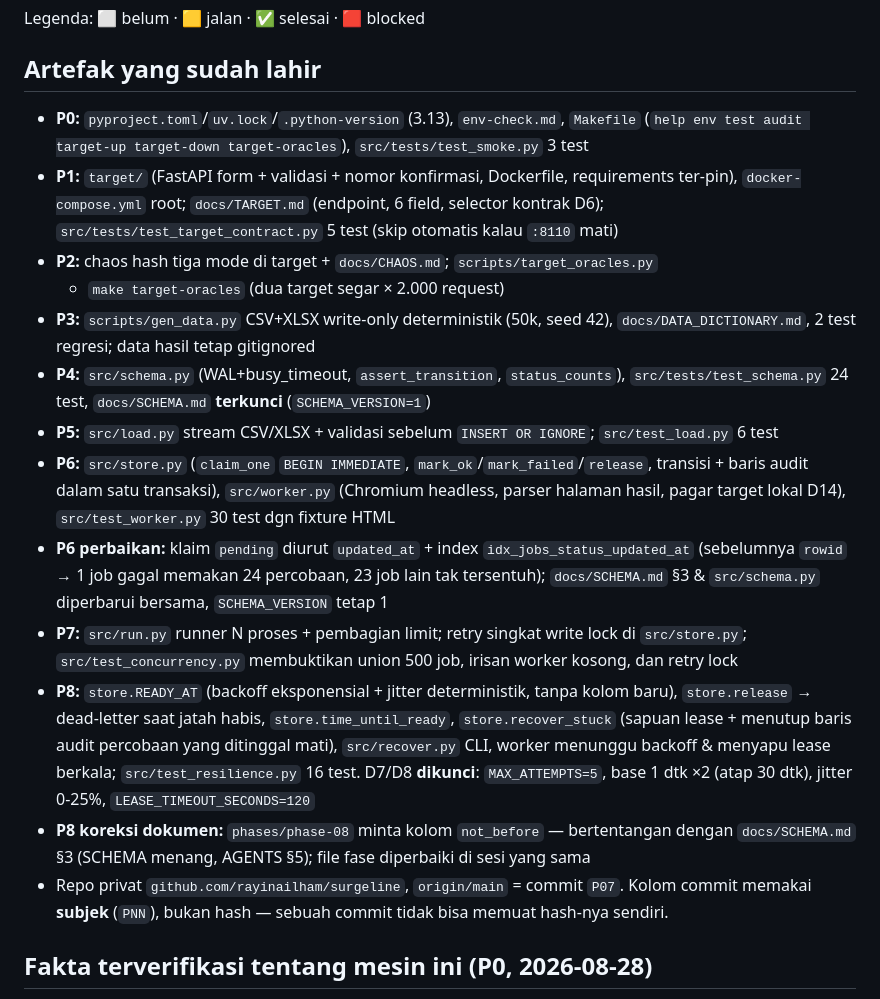
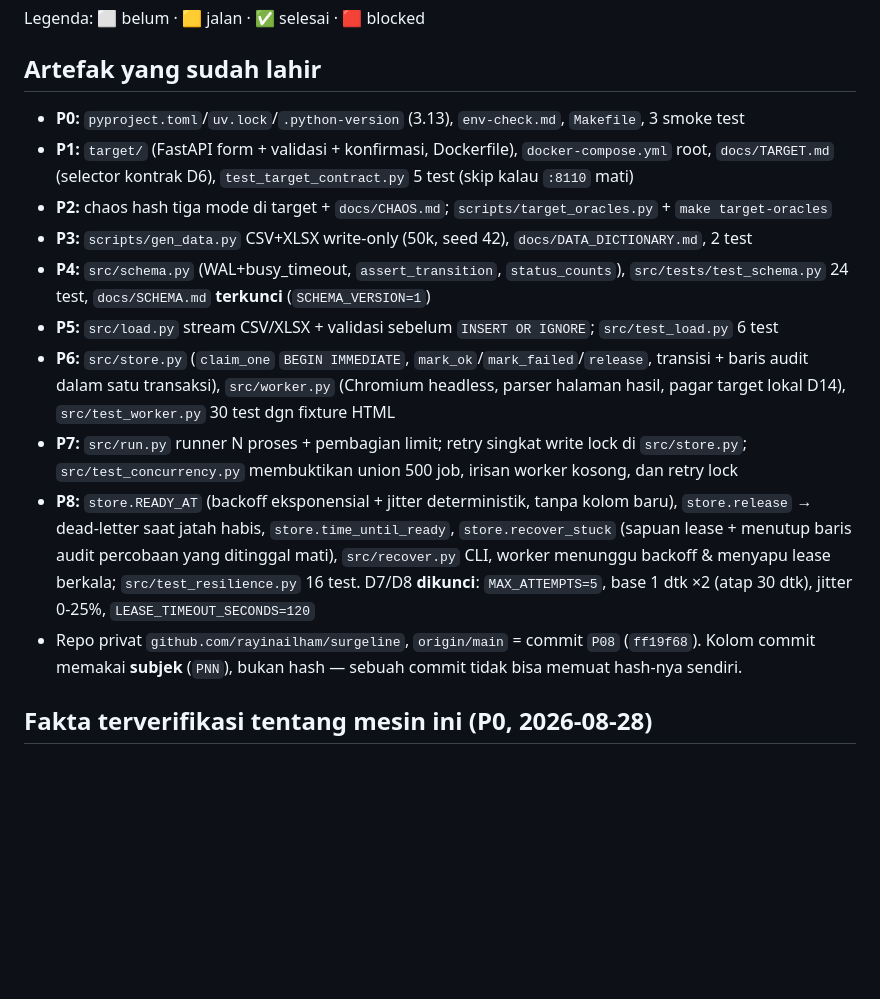
Before and after one commit to rayinailham/surgeline, a Markdown page: STATE.md, the part around the change. Rendered like a GitHub page; blank space fills up the shorter version.

Commit message:
P08: catat commit ter-push di STATE + rapikan artefak
Co-Authored-By: Claude Opus 4.8 <noreply@anthropic.com>
Claude-Session: https://claude.ai/code/session_011HBonujZviRBiCABRnMQQx

```diff
--- a/STATE.md
+++ b/STATE.md
@@ -32,15 +32,11 @@
 Legenda: ⬜ belum · 🟨 jalan · ✅ selesai · 🟥 blocked
 
 ## Artefak yang sudah lahir
-- **P0:** `pyproject.toml`/`uv.lock`/`.python-version` (3.13), `env-check.md`, `Makefile`
-  (`help env test audit target-up target-down target-oracles`), `src/tests/test_smoke.py` 3 test
-- **P1:** `target/` (FastAPI form + validasi + nomor konfirmasi, Dockerfile, requirements ter-pin),
-  `docker-compose.yml` root; `docs/TARGET.md` (endpoint, 6 field, selector kontrak D6);
-  `src/tests/test_target_contract.py` 5 test (skip otomatis kalau `:8110` mati)
-- **P2:** chaos hash tiga mode di target + `docs/CHAOS.md`; `scripts/target_oracles.py`
-  + `make target-oracles` (dua target segar × 2.000 request)
-- **P3:** `scripts/gen_data.py` CSV+XLSX write-only deterministik (50k, seed 42),
-  `docs/DATA_DICTIONARY.md`, 2 test regresi; data hasil tetap gitignored
+- **P0:** `pyproject.toml`/`uv.lock`/`.python-version` (3.13), `env-check.md`, `Makefile`, 3 smoke test
+- **P1:** `target/` (FastAPI form + validasi + konfirmasi, Dockerfile), `docker-compose.yml` root,
+  `docs/TARGET.md` (selector kontrak D6), `test_target_contract.py` 5 test (skip kalau `:8110` mati)
+- **P2:** chaos hash tiga mode di target + `docs/CHAOS.md`; `scripts/target_oracles.py` + `make target-oracles`
+- **P3:** `scripts/gen_data.py` CSV+XLSX write-only (50k, seed 42), `docs/DATA_DICTIONARY.md`, 2 test
 - **P4:** `src/schema.py` (WAL+busy_timeout, `assert_transition`, `status_counts`),
   `src/tests/test_schema.py` 24 test, `docs/SCHEMA.md` **terkunci** (`SCHEMA_VERSION=1`)
 - **P5:** `src/load.py` stream CSV/XLSX + validasi sebelum `INSERT OR IGNORE`;
@@ -48,9 +44,6 @@ Legenda: ⬜ belum · 🟨 jalan · ✅ selesai · 🟥 blocked
 - **P6:** `src/store.py` (`claim_one` `BEGIN IMMEDIATE`, `mark_ok`/`mark_failed`/`release`,
   transisi + baris audit dalam satu transaksi), `src/worker.py` (Chromium headless, parser
   halaman hasil, pagar target lokal D14), `src/test_worker.py` 30 test dgn fixture HTML
-- **P6 perbaikan:** klaim `pending` diurut `updated_at` + index `idx_jobs_status_updated_at`
-  (sebelumnya `rowid` → 1 job gagal memakan 24 percobaan, 23 job lain tak tersentuh);
-  `docs/SCHEMA.md` §3 & `src/schema.py` diperbarui bersama, `SCHEMA_VERSION` tetap 1
 - **P7:** `src/run.py` runner N proses + pembagian limit; retry singkat write lock di `src/store.py`;
   `src/test_concurrency.py` membuktikan union 500 job, irisan worker kosong, dan retry lock
 - **P8:** `store.READY_AT` (backoff eksponensial + jitter deterministik, tanpa kolom baru),
@@ -59,10 +52,9 @@ Legenda: ⬜ belum · 🟨 jalan · ✅ selesai · 🟥 blocked
   `src/recover.py` CLI, worker menunggu backoff & menyapu lease berkala;
   `src/test_resilience.py` 16 test. D7/D8 **dikunci**: `MAX_ATTEMPTS=5`, base 1 dtk ×2
   (atap 30 dtk), jitter 0-25%, `LEASE_TIMEOUT_SECONDS=120`
-- **P8 koreksi dokumen:** `phases/phase-08` minta kolom `not_before` — bertentangan dengan
-  `docs/SCHEMA.md` §3 (SCHEMA menang, AGENTS §5); file fase diperbaiki di sesi yang sama
-- Repo privat `github.com/rayinailham/surgeline`, `origin/main` = commit `P07`. Kolom commit
-  memakai **subjek** (`PNN`), bukan hash — sebuah commit tidak bisa memuat hash-nya sendiri.
+- Repo privat `github.com/rayinailham/surgeline`, `origin/main` = commit `P08` (`ff19f68`).
+  Kolom commit memakai **subjek** (`PNN`), bukan hash — sebuah commit tidak bisa memuat
+  hash-nya sendiri.
 
 ## Fakta terverifikasi tentang mesin ini (P0, 2026-08-28)
 - Python project **3.13.13** · Docker/Compose/ffmpeg/Make/sqlite3 CLI ada · port project `8110`/`8120`.
```
